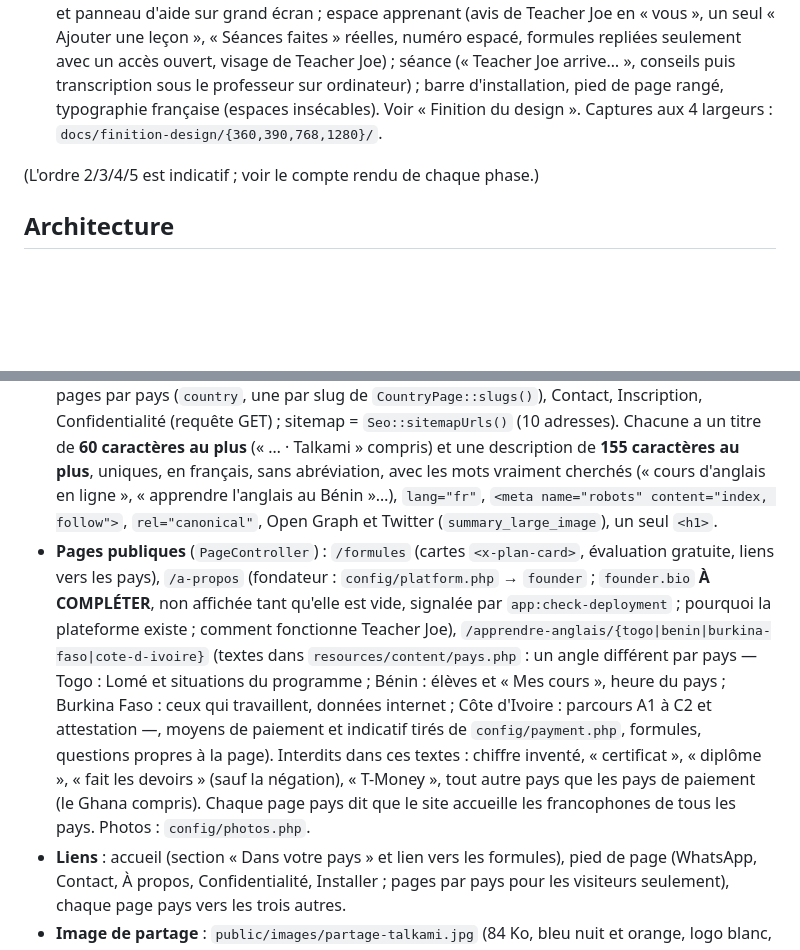
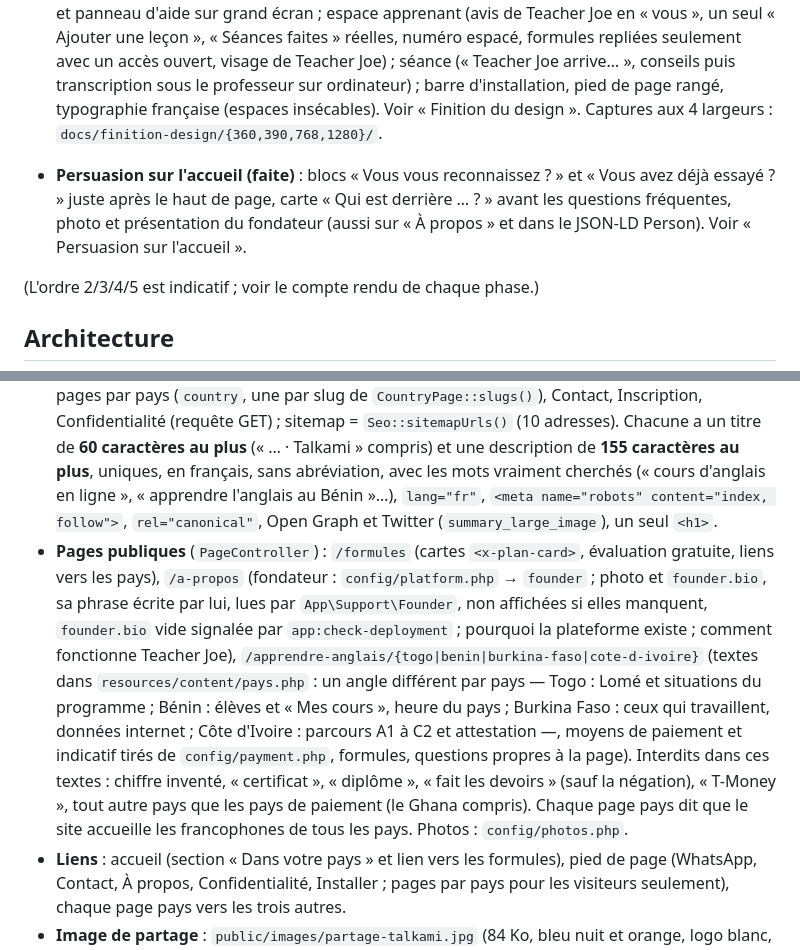
Before and after one commit to ahiankonoujoseph102-wq/agent-anglais-ia, a Markdown page: CLAUDE.md, 2 parts joined by grey strips. Rendered like a GitHub page; blank space fills up the shorter version.

```diff
--- a/CLAUDE.md
+++ b/CLAUDE.md
@@ -95,6 +95,8 @@ Formules et **prix définitifs** (dans `config/platform.php`), affichés sur les
 
 - **Finition du design (faite)** : tableau du décor 3D entier à toutes les largeurs et image fixe refaite ; accueil (fond animé léger, sections alternées, étapes reliées, échelle des niveaux, cartes alignées, moyens de paiement par pays, questions centrées) ; questionnaire sans débordement et panneau d'aide sur grand écran ; espace apprenant (avis de Teacher Joe en « vous », un seul « Ajouter une leçon », « Séances faites » réelles, numéro espacé, formules repliées seulement avec un accès ouvert, visage de Teacher Joe) ; séance (« Teacher Joe arrive… », conseils puis transcription sous le professeur sur ordinateur) ; barre d'installation, pied de page rangé, typographie française (espaces insécables). Voir « Finition du design ». Captures aux 4 largeurs : `docs/finition-design/{360,390,768,1280}/`.
 
+- **Persuasion sur l'accueil (faite)** : blocs « Vous vous reconnaissez ? » et « Vous avez déjà essayé ? » juste après le haut de page, carte « Qui est derrière … ? » avant les questions fréquentes, photo et présentation du fondateur (aussi sur « À propos » et dans le JSON-LD Person). Voir « Persuasion sur l'accueil ».
+
 (L'ordre 2/3/4/5 est indicatif ; voir le compte rendu de chaque phase.)
 
 ## Architecture
@@ -444,7 +446,7 @@ Principe : l'apprenant (souvent un élève) ne cherche jamais la suite ; chaque
 
 - **Adresse du site** : TOUJOURS `APP_URL` (`App\Support\Seo::url()`), jamais l'adresse de la requête : canonique, Open Graph, sitemap, robots, données structurées restent justes au passage à talkami.net (il suffit de changer `APP_URL`).
 - **Pages indexées** : `Seo::INDEXABLE_ROUTES` = accueil, Formules (`plans`), « À propos » (`about`), pages par pays (`country`, une par slug de `CountryPage::slugs()`), Contact, Inscription, Confidentialité (requête GET) ; sitemap = `Seo::sitemapUrls()` (10 adresses). Chacune a un titre de **60 caractères au plus** (« … · Talkami » compris) et une description de **155 caractères au plus**, uniques, en français, sans abréviation, avec les mots vraiment cherchés (« cours d'anglais en ligne », « apprendre l'anglais au Bénin »…), `lang="fr"`, `<meta name="robots" content="index, follow">`, `rel="canonical"`, Open Graph et Twitter (`summary_large_image`), un seul `<h1>`.
-- **Pages publiques** (`PageController`) : `/formules` (cartes `<x-plan-card>`, évaluation gratuite, liens vers les pays), `/a-propos` (fondateur : `config/platform.php` → `founder` ; `founder.bio` **À COMPLÉTER**, non affichée tant qu'elle est vide, signalée par `app:check-deployment` ; pourquoi la plateforme existe ; comment fonctionne Teacher Joe), `/apprendre-anglais/{togo|benin|burkina-faso|cote-d-ivoire}` (textes dans `resources/content/pays.php` : un angle différent par pays — Togo : Lomé et situations du programme ; Bénin : élèves et « Mes cours », heure du pays ; Burkina Faso : ceux qui travaillent, données internet ; Côte d'Ivoire : parcours A1 à C2 et attestation —, moyens de paiement et indicatif tirés de `config/payment.php`, formules, questions propres à la page). Interdits dans ces textes : chiffre inventé, « certificat », « diplôme », « fait les devoirs » (sauf la négation), « T-Money », tout autre pays que les pays de paiement (le Ghana compris). Chaque page pays dit que le site accueille les francophones de tous les pays. Photos : `config/photos.php`.
+- **Pages publiques** (`PageController`) : `/formules` (cartes `<x-plan-card>`, évaluation gratuite, liens vers les pays), `/a-propos` (fondateur : `config/platform.php` → `founder` ; photo et `founder.bio`, sa phrase écrite par lui, lues par `App\Support\Founder`, non affichées si elles manquent, `founder.bio` vide signalée par `app:check-deployment` ; pourquoi la plateforme existe ; comment fonctionne Teacher Joe), `/apprendre-anglais/{togo|benin|burkina-faso|cote-d-ivoire}` (textes dans `resources/content/pays.php` : un angle différent par pays — Togo : Lomé et situations du programme ; Bénin : élèves et « Mes cours », heure du pays ; Burkina Faso : ceux qui travaillent, données internet ; Côte d'Ivoire : parcours A1 à C2 et attestation —, moyens de paiement et indicatif tirés de `config/payment.php`, formules, questions propres à la page). Interdits dans ces textes : chiffre inventé, « certificat », « diplôme », « fait les devoirs » (sauf la négation), « T-Money », tout autre pays que les pays de paiement (le Ghana compris). Chaque page pays dit que le site accueille les francophones de tous les pays. Photos : `config/photos.php`.
 - **Liens** : accueil (section « Dans votre pays » et lien vers les formules), pied de page (WhatsApp, Contact, À propos, Confidentialité, Installer ; pages par pays pour les visiteurs seulement), chaque page pays vers les trois autres.
 - **Image de partage** : `public/images/partage-talkami.jpg` (84 Ko, bleu nuit et orange, logo blanc, Teacher Joe, titre de l'accueil, « Évaluation orale gratuite » : uniquement des textes déjà sur le site), produite EN LOCAL par `tools/brand/share-image.mjs` à partir de `share-image.html` (police Sora).
 - **Données structurées** (`@stack('head')`, `Seo::jsonLd()` sûr contre `</script>`) : accueil = `Organization` (nom, adresse, logo `brand/logo-vertical.png`, accroche, e-mail, adresse et premier téléphone de `SiteSettings::contact()`, pays desservis, fondateur), `WebSite`, `Service` avec une `Offer` par formule (`Seo::offers()` : prix de `Plan::all()`, devise `XOF` = franc CFA d'Afrique de l'Ouest) et `FAQPage` tirée du HTML même des questions fréquentes (`Seo::faq()` lit les `<details>` capturés par `ob_start()`) ; `/formules` = `Service` ; `/a-propos` = `Person` (`Seo::founder()`, faits de `platform.founder` seulement) ; pages pays = `FAQPage` de leurs questions affichées. **Interdits** : note, avis, nombre d'apprenants, témoignage (types autorisés : `Seo::SCHEMA_TYPES` ; vérifié par `tests/Feature/SeoTest.php`).
```
Also changed, not shown: other parts of CLAUDE.md (+10 -1 lines).
